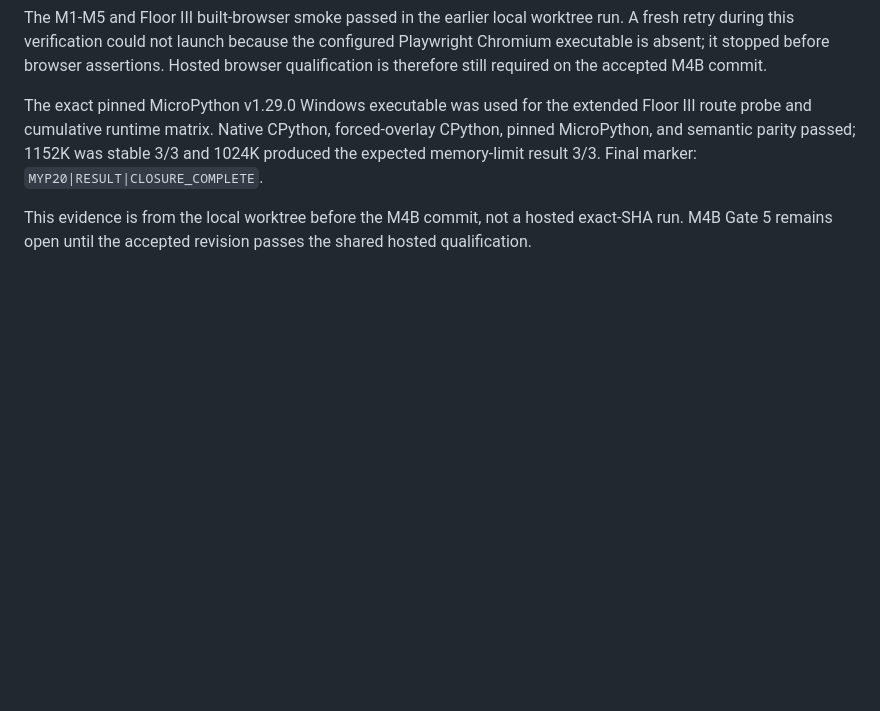
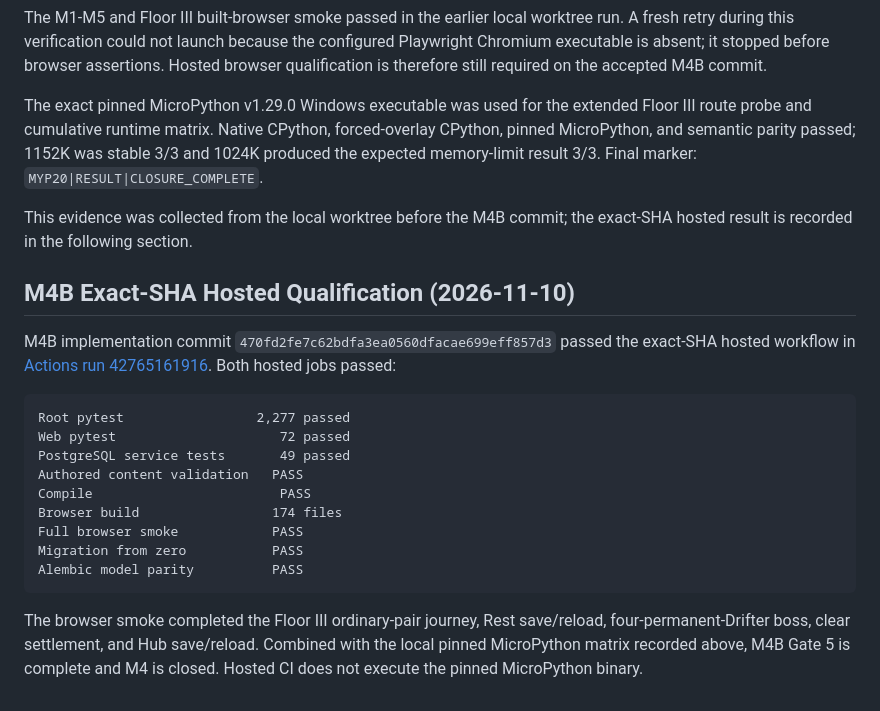
Before and after one commit to MrCodeGameandAnime/Dungeon-Drifters, a Markdown page: docs/probe.md, the part around the change. Drawn GitHub-style; blank space fills up the shorter version.

Commit message:
m4b: record hosted qualification

````diff
--- a/docs/probe.md
+++ b/docs/probe.md
@@ -566,6 +566,30 @@ forced-overlay CPython, pinned MicroPython, and semantic parity passed;
 1152K was stable 3/3 and 1024K produced the expected memory-limit result 3/3.
 Final marker: `MYP20|RESULT|CLOSURE_COMPLETE`.
 
-This evidence is from the local worktree before the M4B commit, not a hosted
-exact-SHA run. M4B Gate 5 remains open until the accepted revision passes the
-shared hosted qualification.
+This evidence was collected from the local worktree before the M4B commit;
+the exact-SHA hosted result is recorded in the following section.
+
+## M4B Exact-SHA Hosted Qualification (2026-11-10)
+
+M4B implementation commit `470fd2fe7c62bdfa3ea0560dfacae699eff857d3`
+passed the exact-SHA hosted workflow in
+[Actions run 42765161916](https://github.com/MrCodeGameandAnime/Dungeon-Drifters/actions/runs/42765161916).
+Both hosted jobs passed:
+
+```text
+Root pytest                 2,277 passed
+Web pytest                     72 passed
+PostgreSQL service tests       49 passed
+Authored content validation   PASS
+Compile                        PASS
+Browser build                 174 files
+Full browser smoke            PASS
+Migration from zero           PASS
+Alembic model parity          PASS
+```
+
+The browser smoke completed the Floor III ordinary-pair journey, Rest
+save/reload, four-permanent-Drifter boss, clear settlement, and Hub
+save/reload. Combined with the local pinned MicroPython matrix recorded above,
+M4B Gate 5 is complete and M4 is closed. Hosted CI does not execute the pinned
+MicroPython binary.
````
Also changed, not shown: 1 other file.
